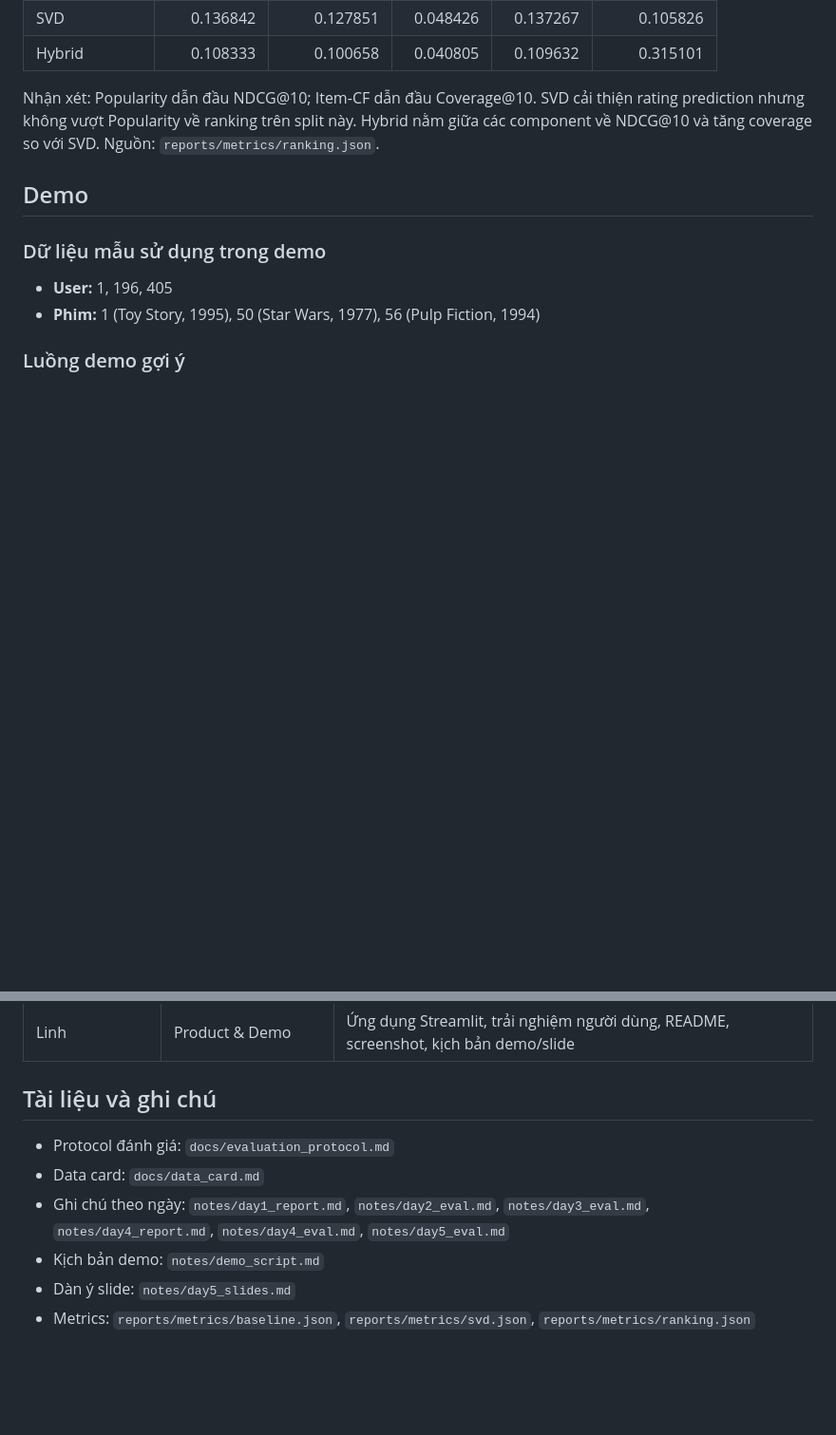
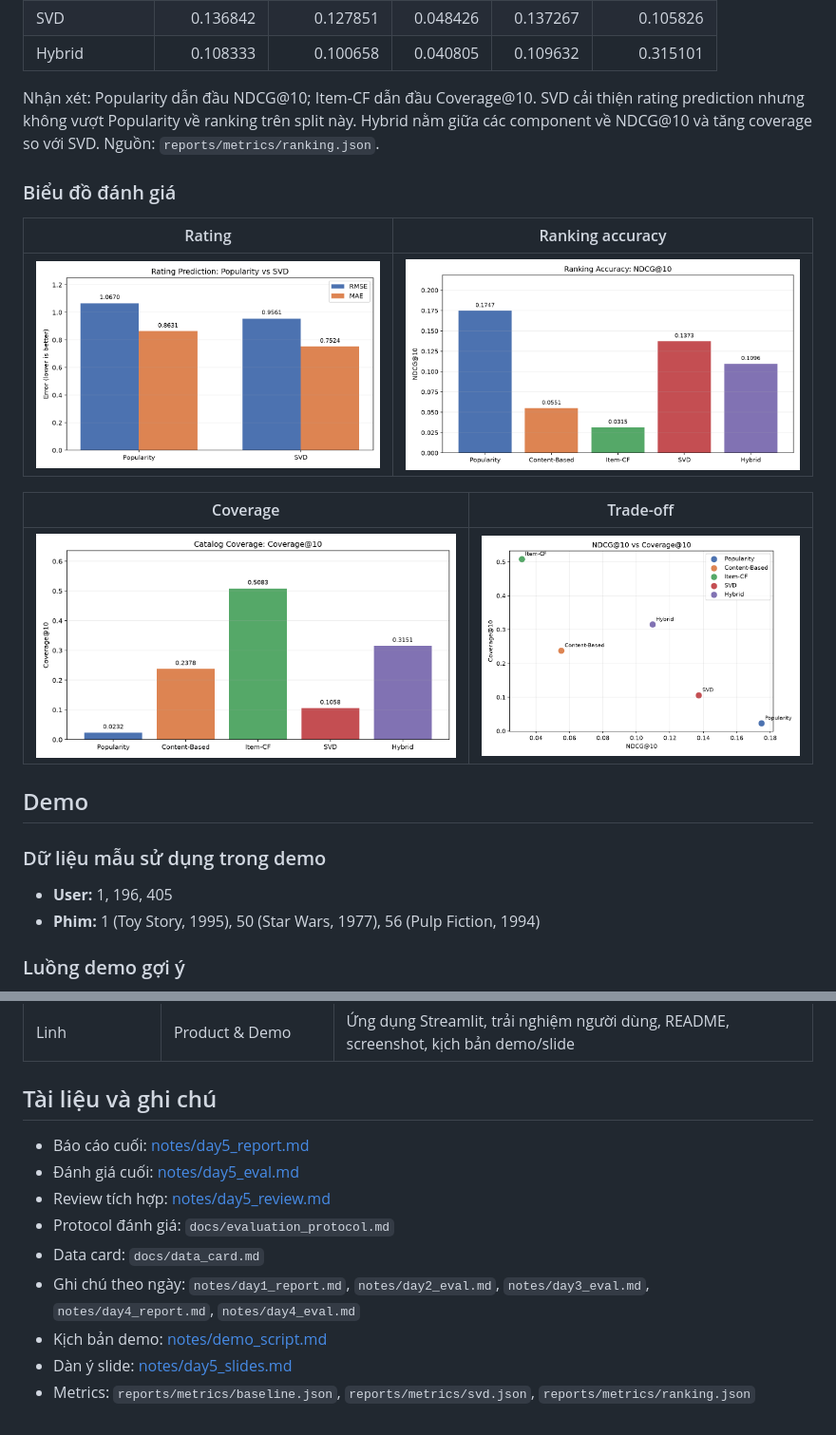
Before and after one commit to Huydcpy/AI-PERSONALIZED_RECOMMENDATION_SYSTEM-, a Markdown page: README.md, 2 parts joined by grey strips. Shown at 95% size. Drawn GitHub-style; pictures changed too: reports/figures/day5_ndcg_vs_coverage.png (added), reports/figures/day5_ranking_coverage10.png (added), reports/figures/day5_ranking_ndcg10.png (added); blank space fills up the shorter version.

Commit message:
docs(day5): add final report, eval and figures

```diff
--- a/README.md
+++ b/README.md
@@ -117,6 +117,16 @@ SVD cải thiện khoảng 10,39% RMSE và 12,82% MAE so với Popularity (`n_fa
 
 Nhận xét: Popularity dẫn đầu NDCG@10; Item-CF dẫn đầu Coverage@10. SVD cải thiện rating prediction nhưng không vượt Popularity về ranking trên split này. Hybrid nằm giữa các component về NDCG@10 và tăng coverage so với SVD. Nguồn: `reports/metrics/ranking.json`.
 
+### Biểu đồ đánh giá
+
+| Rating | Ranking accuracy |
+|---|---|
+| ![Rating](reports/figures/day5_rating_rmse_mae.png) | ![NDCG](reports/figures/day5_ranking_ndcg10.png) |
+
+| Coverage | Trade-off |
+|---|---|
+| ![Coverage](reports/figures/day5_ranking_coverage10.png) | ![NDCG vs Coverage](reports/figures/day5_ndcg_vs_coverage.png) |
+
 ## Demo
 
 ### Dữ liệu mẫu sử dụng trong demo
@@ -182,9 +192,12 @@ Nhận xét: Popularity dẫn đầu NDCG@10; Item-CF dẫn đầu Coverage@10.
 
 ## Tài liệu và ghi chú
 
+- Báo cáo cuối: [notes/day5_report.md](notes/day5_report.md)
+- Đánh giá cuối: [notes/day5_eval.md](notes/day5_eval.md)
+- Review tích hợp: [notes/day5_review.md](notes/day5_review.md)
 - Protocol đánh giá: `docs/evaluation_protocol.md`
 - Data card: `docs/data_card.md`
-- Ghi chú theo ngày: `notes/day1_report.md`, `notes/day2_eval.md`, `notes/day3_eval.md`, `notes/day4_report.md`, `notes/day4_eval.md`, `notes/day5_eval.md`
-- Kịch bản demo: `notes/demo_script.md`
-- Dàn ý slide: `notes/day5_slides.md`
+- Ghi chú theo ngày: `notes/day1_report.md`, `notes/day2_eval.md`, `notes/day3_eval.md`, `notes/day4_report.md`, `notes/day4_eval.md`
+- Kịch bản demo: [notes/demo_script.md](notes/demo_script.md)
+- Dàn ý slide: [notes/day5_slides.md](notes/day5_slides.md)
 - Metrics: `reports/metrics/baseline.json`, `reports/metrics/svd.json`, `reports/metrics/ranking.json`
```
Also changed, not shown: notes/day5_eval.md (added, +86 -0 lines), notes/day5_report.md (added, +321 -0 lines), notes/day5_review.md (added, +147 -0 lines), 1 other file.
